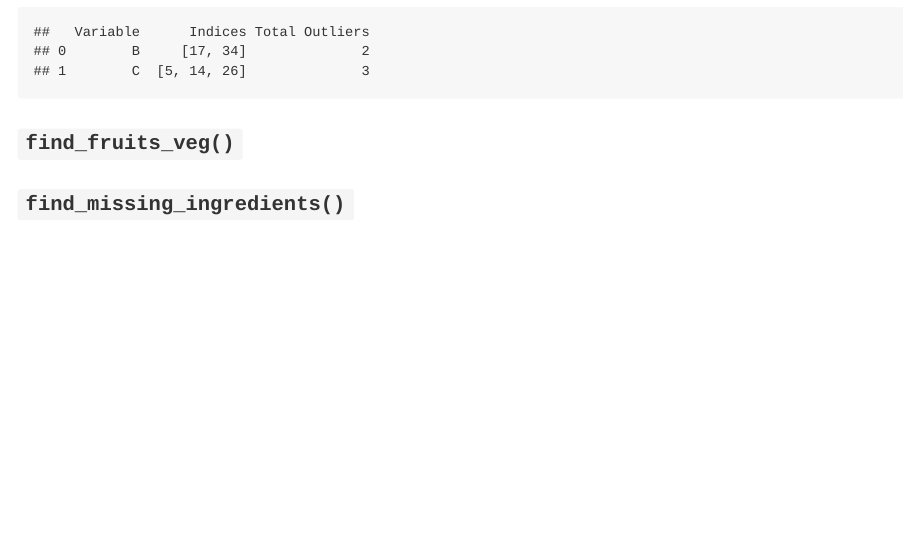
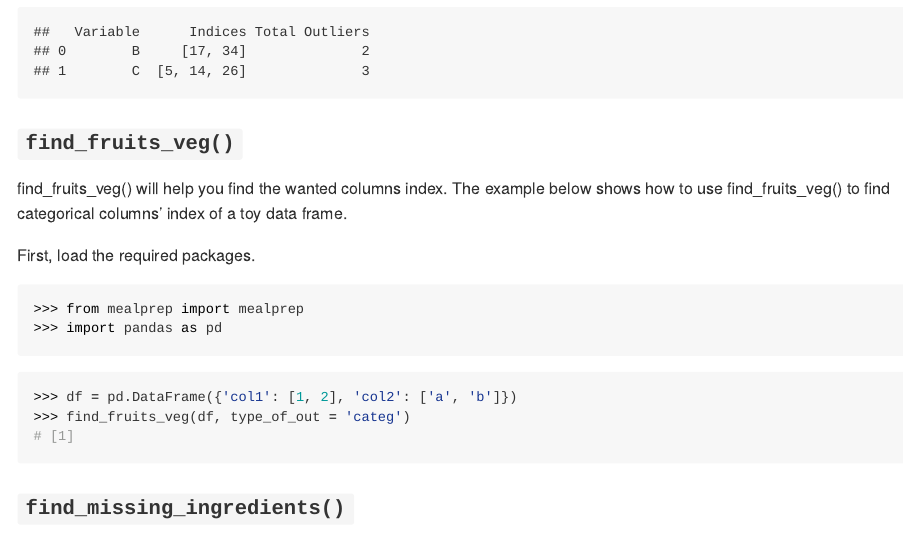
Before and after one commit to mglu123/MealPrep_ML, an R Markdown document (README.Rmd): the page in a window 1100 px wide, from 3010 px down. The pictures show the output file README.md that the author committed with the source, drawn offline in the style of GitHub; long lines of code are wrapped; badge pictures from the web are left out.

Commit message:
add example

````diff
--- a/README.Rmd
+++ b/README.Rmd
@@ -74,6 +74,22 @@ mealprep.find_bad_apples(df)
 
 ### `find_fruits_veg()`
 
+find_fruits_veg() will help you find the wanted columns index.
+The example below shows how to use find_fruits_veg() to find categorical columns' index of a toy data frame.
+
+First, load the required packages.
+
+``` python
+>>> from mealprep import mealprep
+>>> import pandas as pd
+```
+
+```python
+>>> df = pd.DataFrame({'col1': [1, 2], 'col2': ['a', 'b']})
+>>> find_fruits_veg(df, type_of_out = 'categ')
+# [1]
+```
+
 ### `find_missing_ingredients()`
 
 ### `make_recipe()`
````
Also changed, not shown: README.md.
